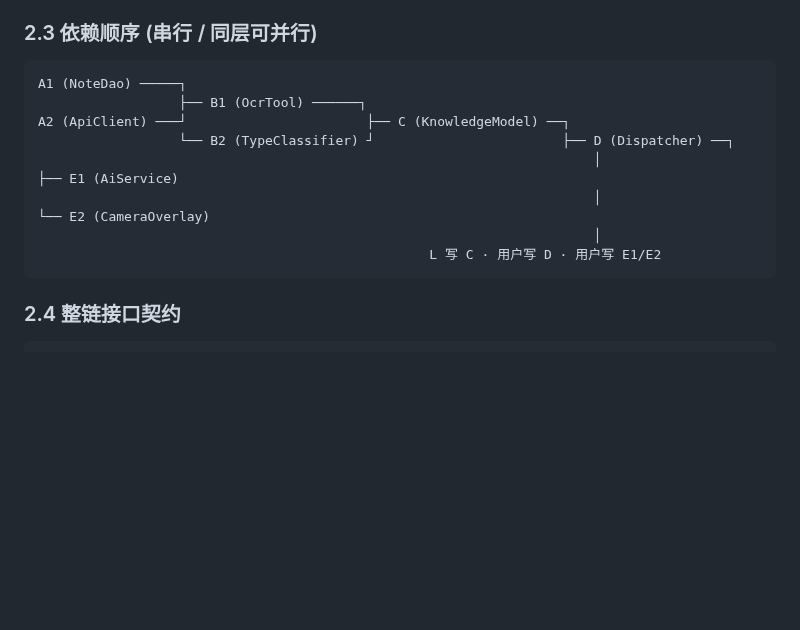
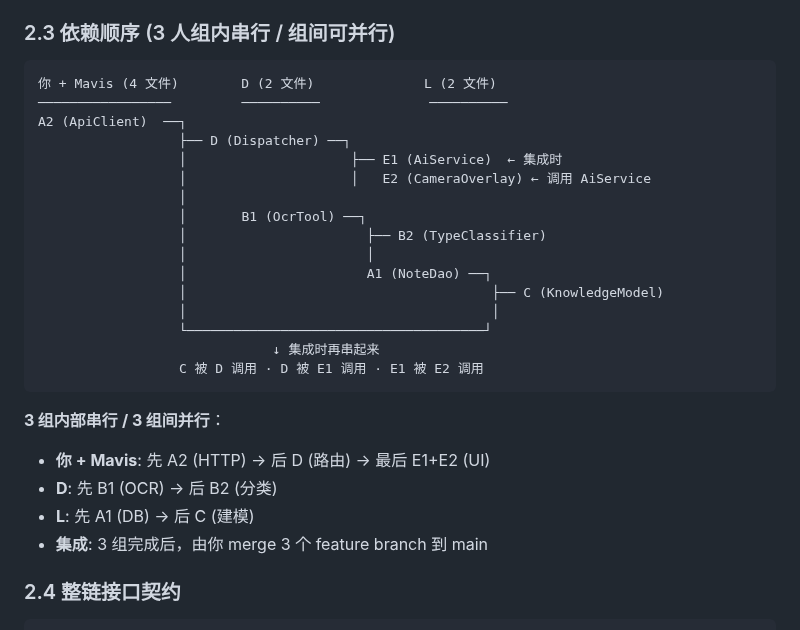
Before and after one commit to YunC-GCT/Math-Mind, a Markdown page: README.md, the part around one of its changes. Drawn GitHub-style; blank space fills up the shorter version.

````diff
--- a/README.md
+++ b/README.md
@@ -81,18 +89,32 @@ MathMind/
 - LaTeX 语法 $ $ { } 配对
 - 结果 `truthFlag: 'valid' | 'warning' | 'error'`,UI 只对 error 标红
 
-### 2.3 依赖顺序 (串行 / 同层可并行)
+### 2.3 依赖顺序 (3 人组内串行 / 组间可并行)
 
 ```
-A1 (NoteDao) ─────┐
-                  ├── B1 (OcrTool) ──────┐
-A2 (ApiClient) ───┘                       ├── C (KnowledgeModel) ──┐
-                  └── B2 (TypeClassifier) ┘                        ├── D (Dispatcher) ──┐
-                                                                       │                  ├── E1 (AiService)
-                                                                       │                  └── E2 (CameraOverlay)
-                                                                       │
-                                                  L 写 C · 用户写 D · 用户写 E1/E2
+你 + Mavis (4 文件)        D (2 文件)              L (2 文件)
+─────────────────         ──────────              ──────────
+A2 (ApiClient)  ──┐
+                  ├── D (Dispatcher) ──┐
+                  │                     ├── E1 (AiService)  ← 集成时
+                  │                     │   E2 (CameraOverlay) ← 调用 AiService
+                  │
+                  │       B1 (OcrTool) ──┐
+                  │                       ├── B2 (TypeClassifier)
+                  │                       │
+                  │                       A1 (NoteDao) ──┐
+                  │                                       ├── C (KnowledgeModel)
+                  │                                       │
+                  └──────────────────────────────────────┘
+                              ↓ 集成时再串起来
+                  C 被 D 调用 · D 被 E1 调用 · E1 被 E2 调用
 ```
+
+**3 组内部串行 / 3 组间并行**：
+- **你 + Mavis**: 先 A2 (HTTP) → 后 D (路由) → 最后 E1+E2 (UI)
+- **D**: 先 B1 (OCR) → 后 B2 (分类)
+- **L**: 先 A1 (DB) → 后 C (建模)
+- **集成**: 3 组完成后，由你 merge 3 个 feature branch 到 main
 
 ### 2.4 整链接口契约
 
````
Also changed, not shown: other parts of README.md (+17 -9 lines).
